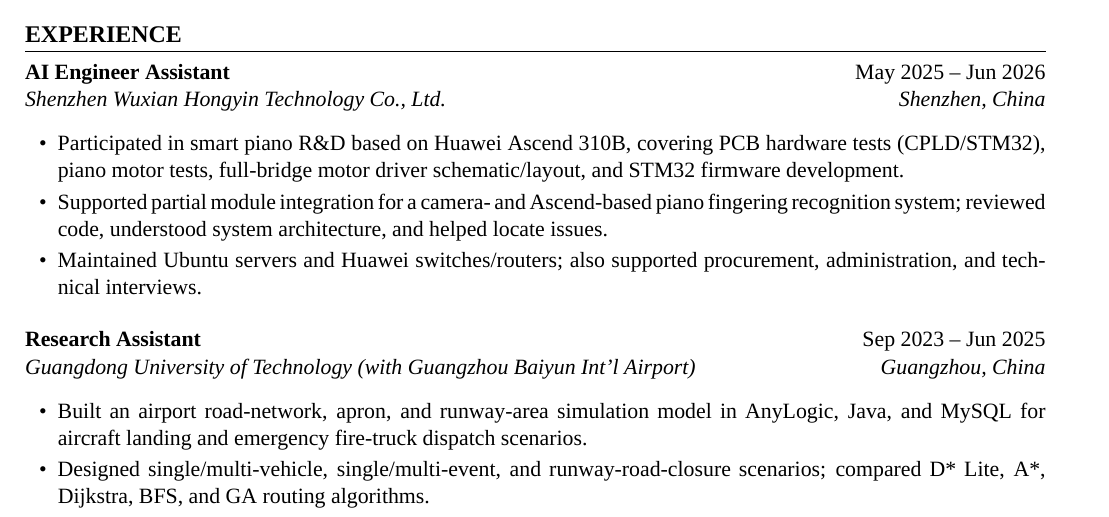
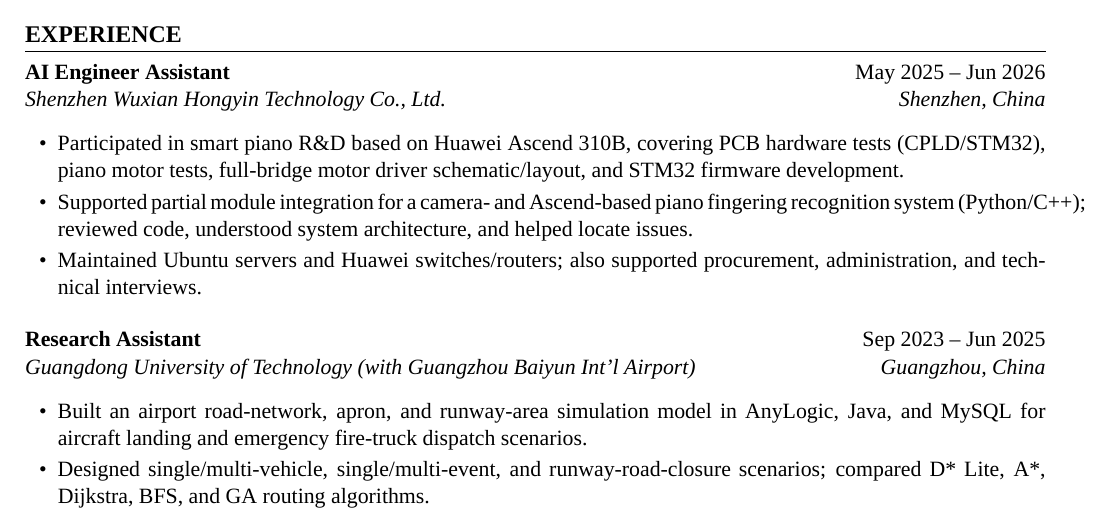
Before and after one commit to idsefa/resume, a LaTeX CV (latex-templates/resume-en.tex): part of page 1 of 2, cut so that both start at the same text. Compiled offline with XeLaTeX.

Commit message:
Sync EN AI Engineer bullet: add (Python/C++) to match ZH

```diff
--- a/latex-templates/resume-en.tex
+++ b/latex-templates/resume-en.tex
@@ -80,7 +80,7 @@ Thesis: Coordination Between Copyright Protection and Privacy Protection in Digi
 \experienceEntry{AI Engineer Assistant}{May 2025 -- Jun 2026}{Shenzhen Wuxian Hongyin Technology Co., Ltd.}{Shenzhen, China}
 \begin{itemize}
   \resumeItem{Participated in smart piano R\&D based on Huawei Ascend 310B, covering PCB hardware tests (CPLD/STM32), piano motor tests, full-bridge motor driver schematic/layout, and STM32 firmware development.}
-  \resumeItem{Supported partial module integration for a camera- and Ascend-based piano fingering recognition system; reviewed code, understood system architecture, and helped locate issues.}
+  \resumeItem{Supported partial module integration for a camera- and Ascend-based piano fingering recognition system (Python/C++); reviewed code, understood system architecture, and helped locate issues.}
   \resumeItem{Maintained Ubuntu servers and Huawei switches/routers; also supported procurement, administration, and technical interviews.}
 \end{itemize}
 
```
